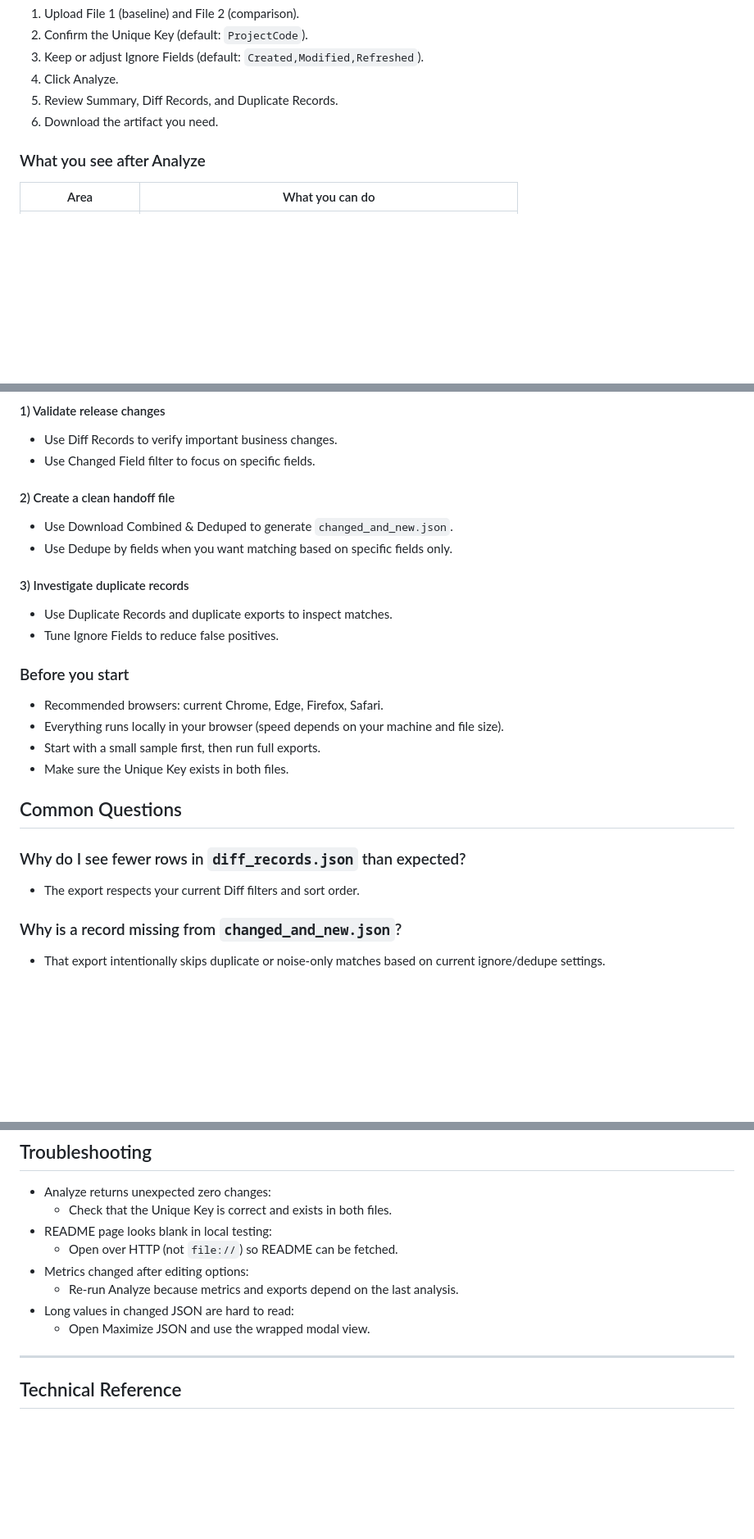
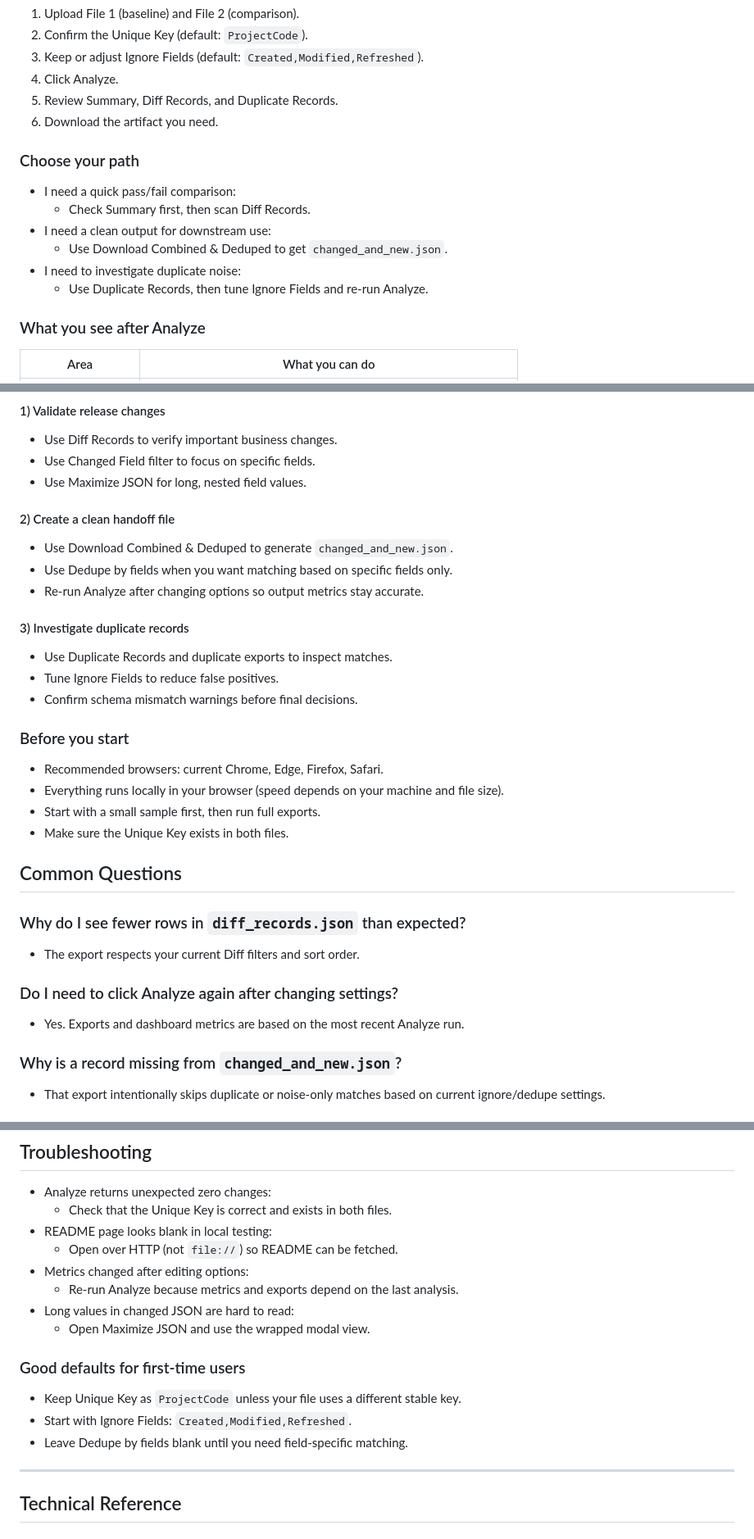
Before and after one commit to SophanaSok/json-qa-diff, a Markdown page: README.md, 3 parts joined by grey strips. Shown at 82% size. GitHub-like rendering; blank space fills up the shorter version.

Commit message:
feat: enhance README with additional user guidance, clarify workflow steps, and improve troubleshooting sections

```diff
--- a/README.md
+++ b/README.md
@@ -27,6 +33,15 @@ Open the app: https://SophanaSok.github.io/json-qa-diff/
 5. Review Summary, Diff Records, and Duplicate Records.
 6. Download the artifact you need.
 
+### Choose your path
+
+- I need a quick pass/fail comparison:
+  - Check Summary first, then scan Diff Records.
+- I need a clean output for downstream use:
+  - Use Download Combined & Deduped to get `changed_and_new.json`.
+- I need to investigate duplicate noise:
+  - Use Duplicate Records, then tune Ignore Fields and re-run Analyze.
+
 ### What you see after Analyze
 
 | Area | What you can do |
@@ -42,16 +57,19 @@ Open the app: https://SophanaSok.github.io/json-qa-diff/
 
 - Use Diff Records to verify important business changes.
 - Use Changed Field filter to focus on specific fields.
+- Use Maximize JSON for long, nested field values.
 
 #### 2) Create a clean handoff file
 
 - Use Download Combined & Deduped to generate `changed_and_new.json`.
 - Use Dedupe by fields when you want matching based on specific fields only.
+- Re-run Analyze after changing options so output metrics stay accurate.
 
 #### 3) Investigate duplicate records
 
 - Use Duplicate Records and duplicate exports to inspect matches.
 - Tune Ignore Fields to reduce false positives.
+- Confirm schema mismatch warnings before final decisions.
 
 ### Before you start
 
@@ -65,6 +83,10 @@ Open the app: https://SophanaSok.github.io/json-qa-diff/
 ### Why do I see fewer rows in `diff_records.json` than expected?
 
 - The export respects your current Diff filters and sort order.
+
+### Do I need to click Analyze again after changing settings?
+
+- Yes. Exports and dashboard metrics are based on the most recent Analyze run.
 
 ### Why is a record missing from `changed_and_new.json`?
 
@@ -97,6 +119,12 @@ Open the app: https://SophanaSok.github.io/json-qa-diff/
   - Re-run Analyze because metrics and exports depend on the last analysis.
 - Long values in changed JSON are hard to read:
   - Open Maximize JSON and use the wrapped modal view.
+
+### Good defaults for first-time users
+
+- Keep Unique Key as `ProjectCode` unless your file uses a different stable key.
+- Start with Ignore Fields: `Created,Modified,Refreshed`.
+- Leave Dedupe by fields blank until you need field-specific matching.
 
 ---
 
```
Also changed, not shown: other parts of README.md (+6 -0 lines).
